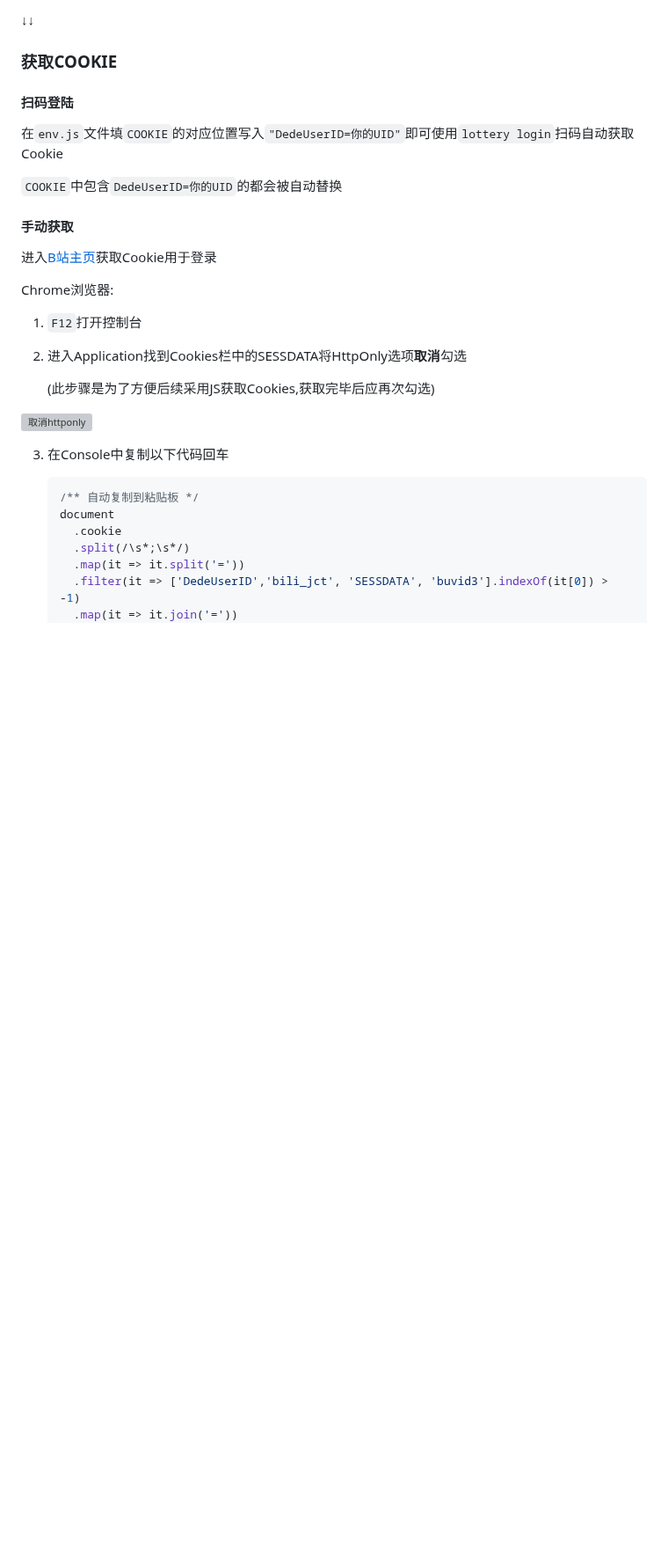
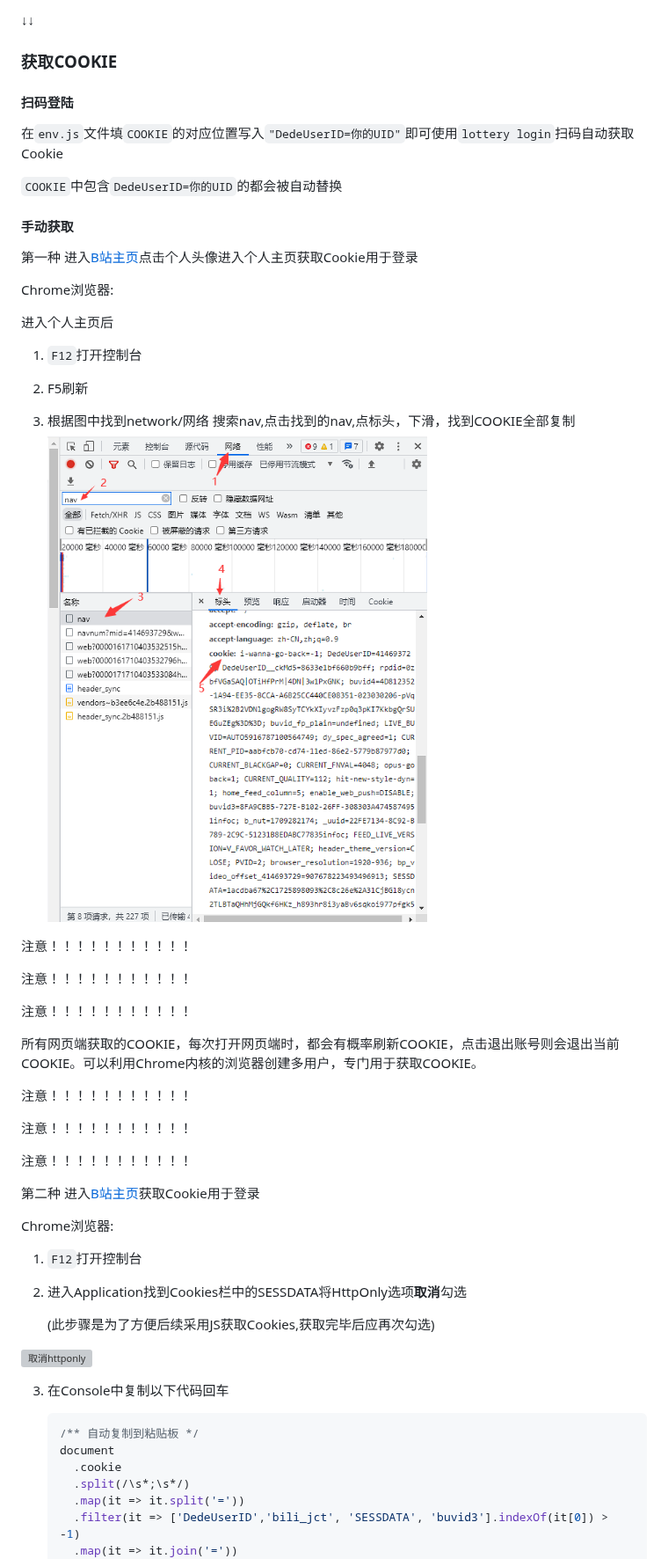
Before and after one commit to shanmiteko/LotteryAutoScript, a Markdown page: README.md, the part around the change. Shown at 88% size. Drawn GitHub-style; pictures changed too: doc/pic/getCookies2.png (added); blank space fills up the shorter version; grey boxes are pictures that could not be loaded.

Commit message:
docs: 文档更新cookie获取方式 (#357)
* Add files via upload

* Update README.md

新增COOKIE获取方式

```diff
--- a/README.md
+++ b/README.md
@@ -64,6 +64,35 @@
 
 #### 手动获取
 
+第一种
+进入[B站主页](https://www.bilibili.com/)点击个人头像进入个人主页获取Cookie用于登录
+
+Chrome浏览器:
+
+进入个人主页后
+1. `F12`打开控制台
+
+2. F5刷新
+
+3. 根据图中找到network/网络 搜索nav,点击找到的nav,点标头，下滑，找到COOKIE全部复制
+![image](doc/pic/getCookies2.png)
+
+注意！！！！！！！！！！！
+
+注意！！！！！！！！！！！
+
+注意！！！！！！！！！！！
+
+所有网页端获取的COOKIE，每次打开网页端时，都会有概率刷新COOKIE，点击退出账号则会退出当前COOKIE。可以利用Chrome内核的浏览器创建多用户，专门用于获取COOKIE。
+
+注意！！！！！！！！！！！
+
+注意！！！！！！！！！！！
+
+注意！！！！！！！！！！！
+
+
+第二种
 进入[B站主页](https://www.bilibili.com/)获取Cookie用于登录
 
 Chrome浏览器:
```
